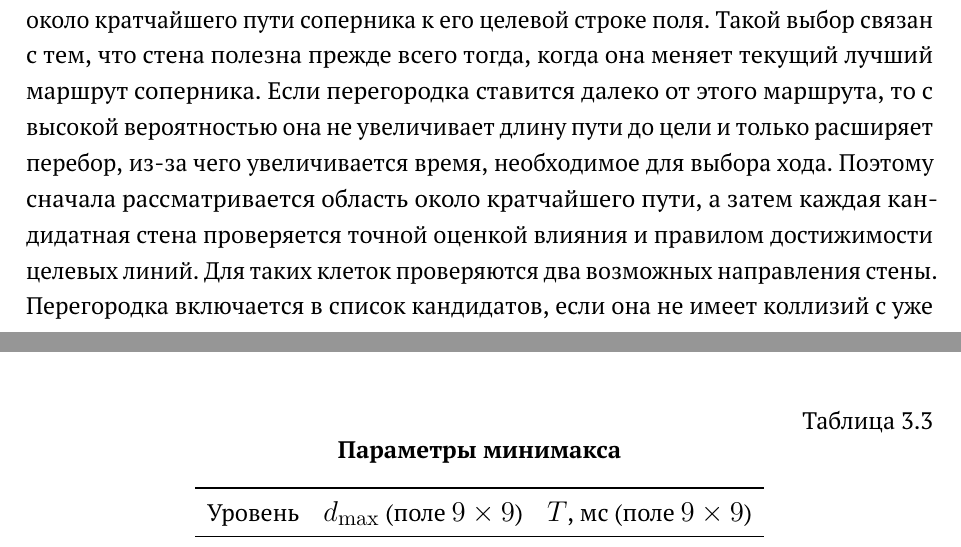
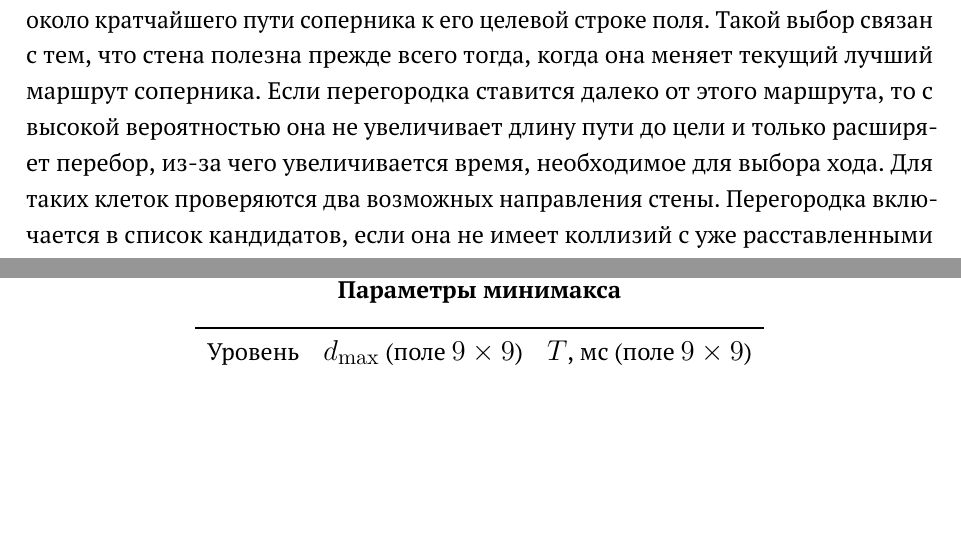
Before and after one commit to karpuninaleksandr/quoridor, a LaTeX thesis (latex/quoridorDiplom.tex): two parts of pages 11 and 19 of 43, joined at a grey line, cut so that both start at the same text, the shorter picture padded with empty space. Compiled offline with pdfLaTeX.

```diff
--- a/latex/quoridorDiplom.tex
+++ b/latex/quoridorDiplom.tex
@@ -266,7 +266,7 @@
 
 Первая часть "--- допустимые перемещения фишки, получаемые с помощью метода \texttt{board.getAvailableMoves(pos)}, который поочередно проверяет все направления перемещения с текущей клетки,а также обрабатывает прыжки через соперника, если такие возможны.
 
-Вторая часть "--- допустимые варианты установки стен. Алгоритм формирует множество <<кандидатных>> клеток, ограничивая полный перебор стратегически значимой областью поля. Кандидатами являются клетки, которые расположены около кратчайшего пути соперника к его целевой строке поля. Такой выбор связан с тем, что стена полезна прежде всего тогда, когда она меняет текущий лучший маршрут соперника. Если перегородка ставится далеко от этого маршрута, то с высокой вероятностью она не увеличивает длину пути до цели и только расширяет перебор, из-за чего увеличивается время, необходимое для выбора хода. Поэтому сначала рассматривается область около кратчайшего пути, а затем каждая кандидатная стена проверяется точной оценкой влияния и правилом достижимости целевых линий. Для таких клеток проверяются два возможных направления стены. Перегородка включается в список кандидатов, если она не имеет коллизий с уже расставленными перегородками на поле, и не отрезает ни одного из игроков от его целевой линии. Помимо прочего проверяется выполнение хотя бы одного условия:
+Вторая часть "--- допустимые варианты установки стен. Алгоритм формирует множество <<кандидатных>> клеток, ограничивая полный перебор стратегически значимой областью поля. Кандидатами являются клетки, которые расположены около кратчайшего пути соперника к его целевой строке поля. Такой выбор связан с тем, что стена полезна прежде всего тогда, когда она меняет текущий лучший маршрут соперника. Если перегородка ставится далеко от этого маршрута, то с высокой вероятностью она не увеличивает длину пути до цели и только расширяет перебор, из-за чего увеличивается время, необходимое для выбора хода. Для таких клеток проверяются два возможных направления стены. Перегородка включается в список кандидатов, если она не имеет коллизий с уже расставленными перегородками на поле, и не отрезает ни одного из игроков от его целевой линии. Помимо прочего проверяется выполнение хотя бы одного условия:
 \begin{enumerate}
     \item стена увеличивает кратчайший путь соперника минимум на 2 хода,
     \item собственный путь удлиняется меньше, чем путь соперника.
```
Also changed, not shown: latex/quoridorDiplom.pdf.
